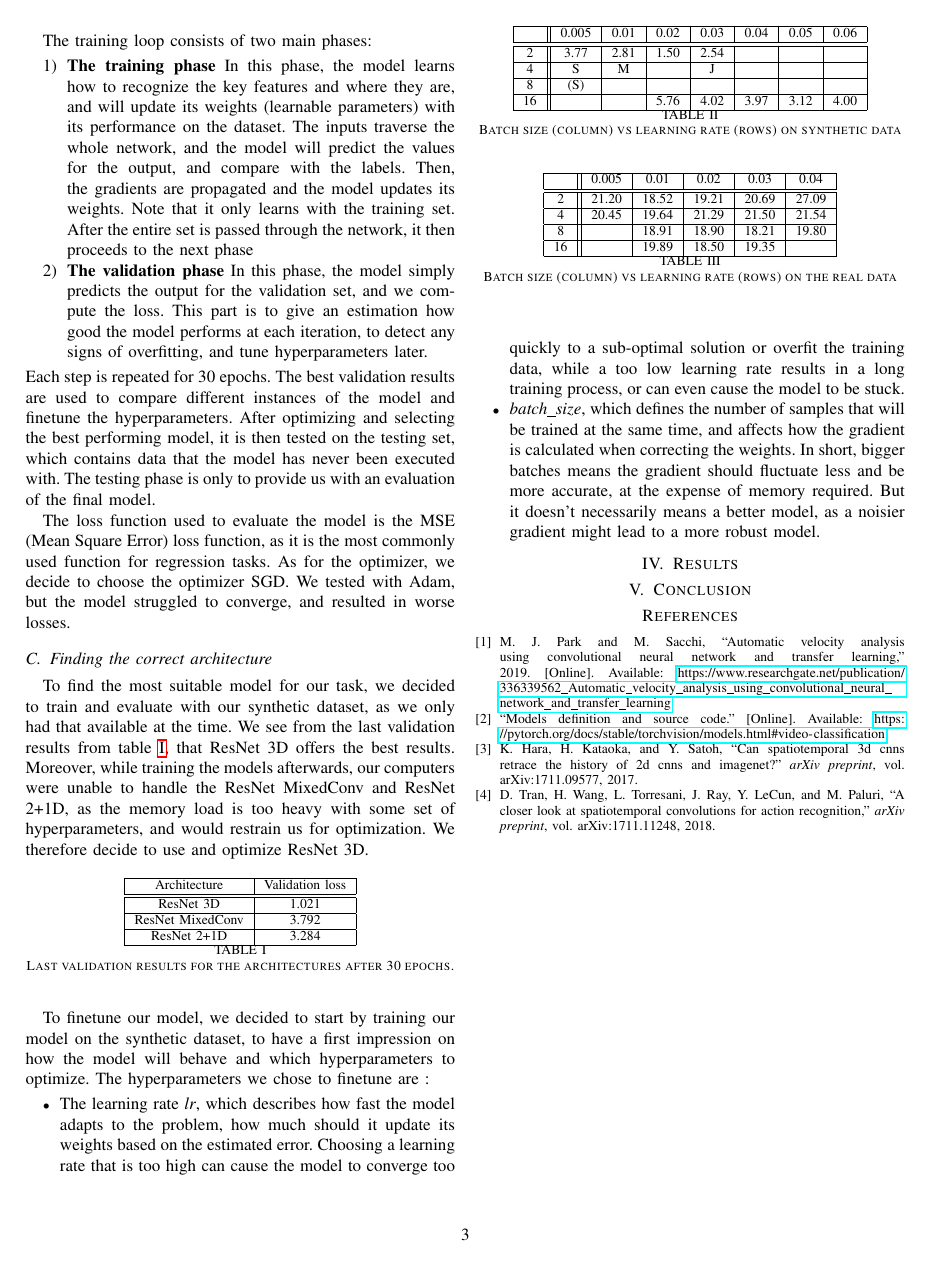
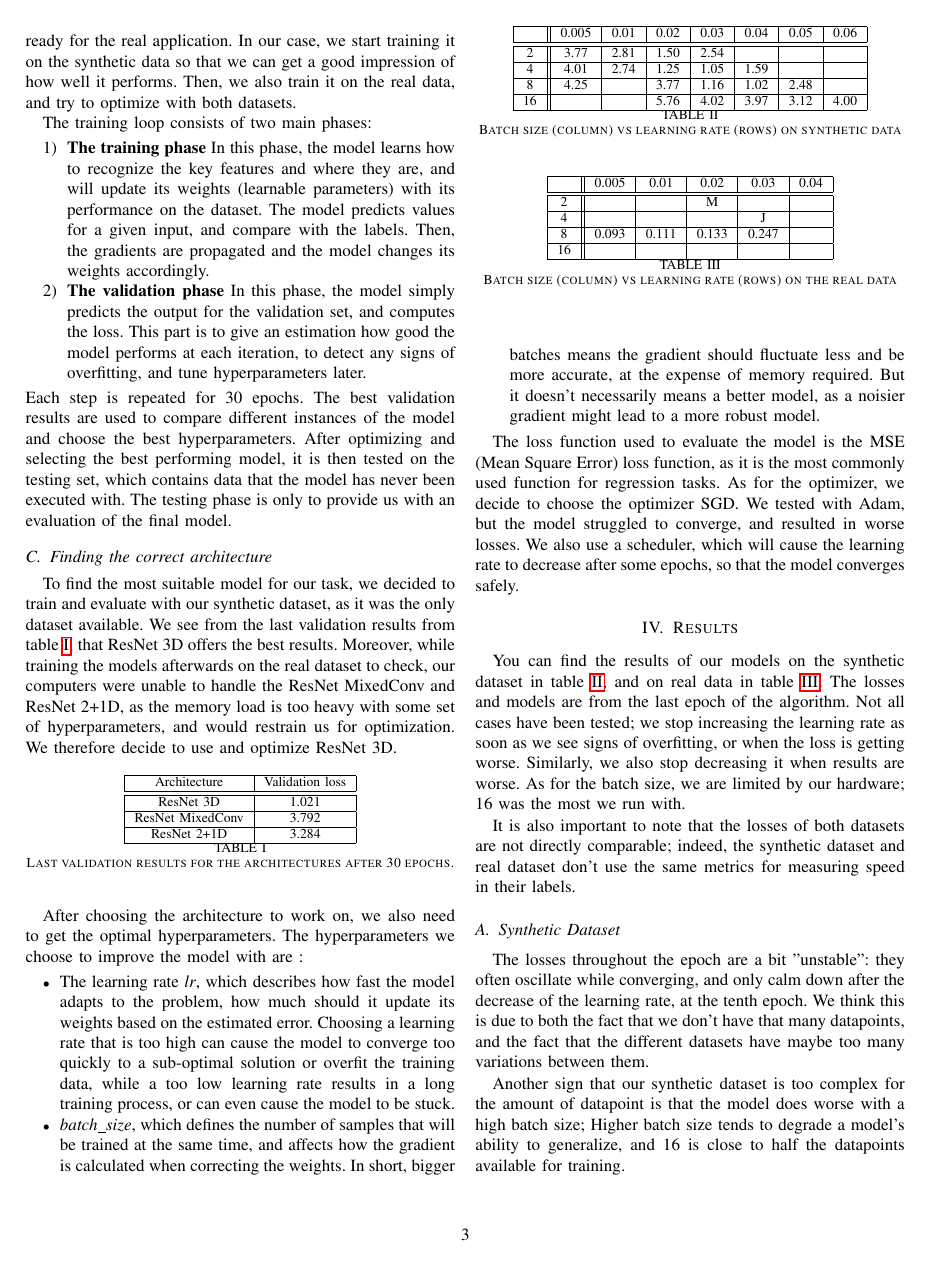
Before and after one commit to seboll13/ML_projects, a LaTeX paper (project2/report/project2_report.tex): page 3 of 3 before the commit and page 3 of 4 after it. Compiled offline with pdfLaTeX.

Commit message:
update report

```diff
--- a/project2/report/project2_report.tex
+++ b/project2/report/project2_report.tex
@@ -98,3 +101,4 @@ The main difference between the three architectures lies in the convolutional la
 \end{itemize}
 
 \subsection{The training procedure}
+The main goal we want to achieve when training a model is preparing it sufficiently with generated data in order to be ready for the real application. In our case, we start training it on the synthetic data so that we can get a good impression of how well it performs. Then, we also train it on the real data, and try to optimize with both datasets.\par
@@ -102,14 +105,13 @@ The main goal we want to achieve when training a model is preparing it sufficien
 The training loop consists of two main phases:
 \begin{enumerate}
-    \item {\bf The training phase} In this phase, the model learns how to recognize the key features and where they are, and will update its weights (learnable parameters) with its performance on the dataset. The inputs traverse the whole network, and the model will predict the values for the output, and compare with the labels. Then, the gradients are propagated and the model updates its weights. Note that it only learns with the training set. After the entire set is passed through the network, it then proceeds to the next phase
-    \item {\bf The validation phase} In this phase, the model simply predicts the output for the validation set, and we compute the loss. This part is to give an estimation how good the model performs at each iteration, to detect any signs of overfitting, and tune hyperparameters later.
+    \item {\bf The training phase} In this phase, the model learns how to recognize the key features and where they are, and will update its weights (learnable parameters) with its performance on the dataset. The model predicts values for a given input, and compare with the labels. Then, the gradients are propagated and the model changes its weights accordingly.
+    \item {\bf The validation phase} In this phase, the model simply predicts the output for the validation set, and computes the loss. This part is to give an estimation how good the model performs at each iteration, to detect any signs of overfitting, and tune hyperparameters later.
 \end{enumerate}
-Each step is repeated for 30 epochs. The best validation results are used to compare different instances of the model and finetune the hyperparameters. After optimizing and selecting the best performing model, it is then tested on the testing set, which contains data that the model has never been executed with. The testing phase is only to provide us with an evaluation of the final model.\par
-The loss function used to evaluate the model is the MSE (Mean Square Error) loss function, as it is the most commonly used function for regression tasks.
-As for the optimizer, we decide to choose the optimizer SGD. We tested with Adam, but the model struggled to converge, and resulted in worse losses.
+Each step is repeated for 30 epochs. The best validation results are used to compare different instances of the model and choose the best hyperparameters. After optimizing and selecting the best performing model, it is then tested on the testing set, which contains data that the model has never been executed with. The testing phase is only to provide us with an evaluation of the final model.
 
+%analyser resultats, model + insérer le tableau
 \subsection{Finding the correct architecture}
-To find the most suitable model for our task, we decided to train and evaluate with our synthetic dataset, as we only had that available at the time. We see from the last validation results from table \ref{table:comparisonLoss}, that ResNet 3D offers the best results. Moreover, while training the models afterwards, our computers were unable to handle the ResNet MixedConv and ResNet 2+1D, as the memory load is too heavy with some set of hyperparameters, and would restrain us for optimization. We therefore decide to use and optimize ResNet 3D.
+To find the most suitable model for our task, we decided to train and evaluate with our synthetic dataset, as it was the only dataset available. We see from the last validation results from table \ref{table:comparisonLoss}, that ResNet 3D offers the best results. Moreover, while training the models afterwards on the real dataset to check, our computers were unable to handle the ResNet MixedConv and ResNet 2+1D, as the memory load is too heavy with some set of hyperparameters, and would restrain us for optimization. We therefore decide to use and optimize ResNet 3D.
 
 \begin{table}[h!]
 \centering
@@ -128,46 +130,61 @@ To find the most suitable model for our task, we decided to train and evaluate w
 \label{table:comparisonLoss}
 \end{table}
 
-To finetune our model, we decided to start by training our model on the synthetic dataset, to have a first impression on how the model will behave and which hyperparameters to optimize. The hyperparameters we chose to finetune are :
+After choosing the architecture to work on, we also need to get the optimal hyperparameters. The hyperparameters we choose to improve the model with are :
 \begin{itemize}
   \item The learning rate \textit{lr}, which describes how fast the model adapts to the problem, how much should it update its weights based on the estimated error. Choosing a learning rate that is too high can cause the model to converge too quickly to a sub-optimal solution or overfit the training data, while a too low learning rate results in a long training process, or can even cause the model to be stuck.
   \item \textit{batch\_size}, which defines the number of samples that will be trained at the same time, and affects how the gradient is calculated when correcting the weights. In short, bigger batches means the gradient should fluctuate less and be more accurate, at the expense of memory required. But it doesn't necessarily means a better model, as a noisier gradient might lead to a more robust model.
 \end{itemize}
 
 %The smaller the batch the less accurate the estimate of the gradient will be. In the figure below, you can see that the direction of the mini-batch gradient (green color) fluctuates much more in comparison to the direction of the full batch gradient (blue color).
+The loss function used to evaluate the model is the MSE (Mean Square Error) loss function, as it is the most commonly used function for regression tasks. As for the optimizer, we decide to choose the optimizer SGD. We tested with Adam, but the model struggled to converge, and resulted in worse losses. We also use a scheduler, which will cause the learning rate to decrease after some epochs, so that the model converges safely.
 
+
+%Possible que la validation loss soit meilleure au début du training qu'à la fin, mais sur le graph, on peut voir que la training loss est quand meme tres haute, et que la validation est instable au début et donc pas représentatif d'une bonne performance du modèle.
 \section{Results}
+You can find the results of our models on the synthetic dataset in table \ref{table:syntheticDataResults}, and on real data in table \ref{table:realDataResults}. The losses and models are from the last epoch of the algorithm. Not all cases have been tested; we stop increasing the learning rate as soon as we see signs of overfitting, or when the loss is getting worse. Similarly, we also stop decreasing it when results are worse. As for the batch size, we are limited by our hardware; 16 was the most we run with.\par
+It is also important to note that the losses of both datasets are not directly comparable; indeed, the synthetic dataset and real dataset don't use the same metrics for measuring speed in their labels.\par
+
+\subsection{Synthetic Dataset}
+The losses throughout the epoch are a bit "unstable": they often oscillate while converging, and only calm down after the decrease of the learning rate, at the tenth epoch. We think this is due to both the fact that we don't have that many datapoints, and the fact that the different datasets have maybe too many variations between them.\par
+%mettre image d'overfitting et de bon résultat
+Another sign that our synthetic dataset is too complex for the amount of datapoint is that the model does worse with a high batch size; Higher batch size tends to degrade a model's ability to generalize, and 16 is close to half the datapoints available for training.
+\subsection{Real Dataset}
+
+%images normal et d'overfitting
+
 \begin{table}
     \centering
     \begin{tabular}{|c || c | c | c | c | c | c| c | c |}
         \hline
-         & 0.005 & 0.01 & 0.02 & 0.03 & 0.04 & 0.05 & 0.06 \\
+          & 0.005 & 0.01 & 0.02 & 0.03 & 0.04 & 0.05 & 0.06 \\
         \hline\hline
-        2 & 3.77 & 2.81 & 1.50 & 2.54 &  &  &\\
+        2 & 3.77  & 2.81 & 1.50 & 2.54 &      &      &\\
         \hline
-        4 & S & M &  & J &  &  &\\
+        4 & 4.01  & 2.74 & 1.25 & 1.05 & 1.59 &      &\\
         \hline
-        8 & (S) &  &  &  &  &  &\\
+        8 & 4.25  &      & 3.77 & 1.16 & 1.02 & 2.48 &\\
         \hline
-        16 &  &  & 5.76 & 4.02 & 3.97 & 3.12 & 4.00\\
+        16 &      &      & 5.76 & 4.02 & 3.97 & 3.12 & 4.00\\
         \hline
     \end{tabular}
     \caption{Batch size (column) vs learning rate (rows) on synthetic data}
+\label{table:syntheticDataResults}
 \end{table}
 
 \begin{table}
     \centering
      \begin{tabular}{|c || c | c | c | c | c | c| }
      \hline
-       & 0.005 & 0.01 & 0.02 & 0.03 & 0.04 \\
+        & 0.005 & 0.01 & 0.02 & 0.03 & 0.04 \\
      \hline\hline
-     2 & 21.20 & 18.52 &  19.21 &  20.69 & 27.09\\
+     2  &       &      &   M   &      &  \\
      \hline
-     4 & 20.45 & 19.64 & 21.29 &  21.50 & 21.54 \\
+     4  &       &      &      &   J  &  \\
      \hline
-     8 &  & 18.91 & 18.90 &  18.21 & 19.80 \\
+     8  &  0.093& 0.111& 0.133& 0.247&  \\
      \hline
-     16 &  & 19.89 & 18.50 &  19.35 & \\
+     16 &       &      &      &      &  \\
      \hline
     \end{tabular}
     \caption{Batch size (column) vs learning rate (rows) on the real data}
```
Also changed, not shown: project2/report/project2_report.pdf, project2/report/project2_report.tex (29 more changed lines).
